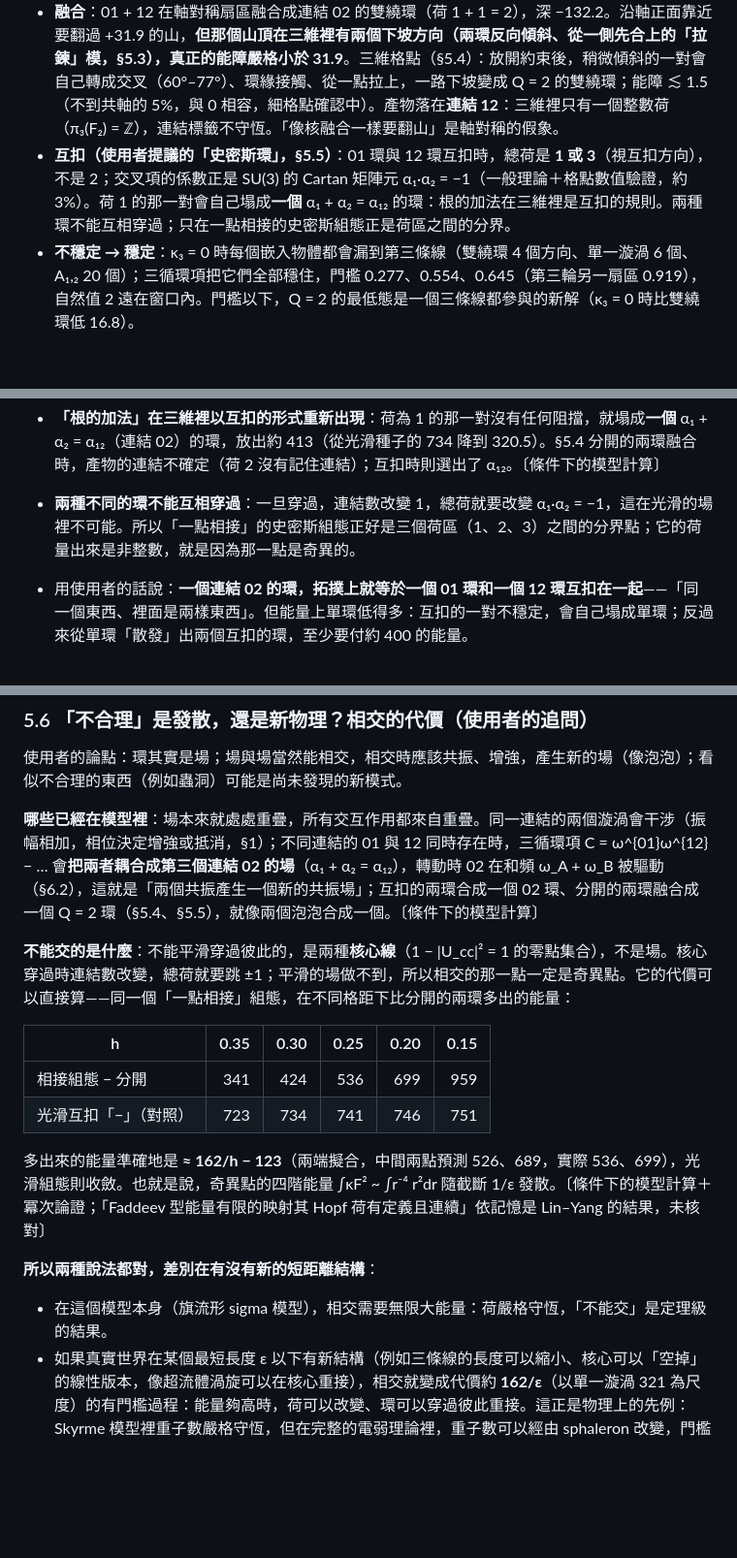
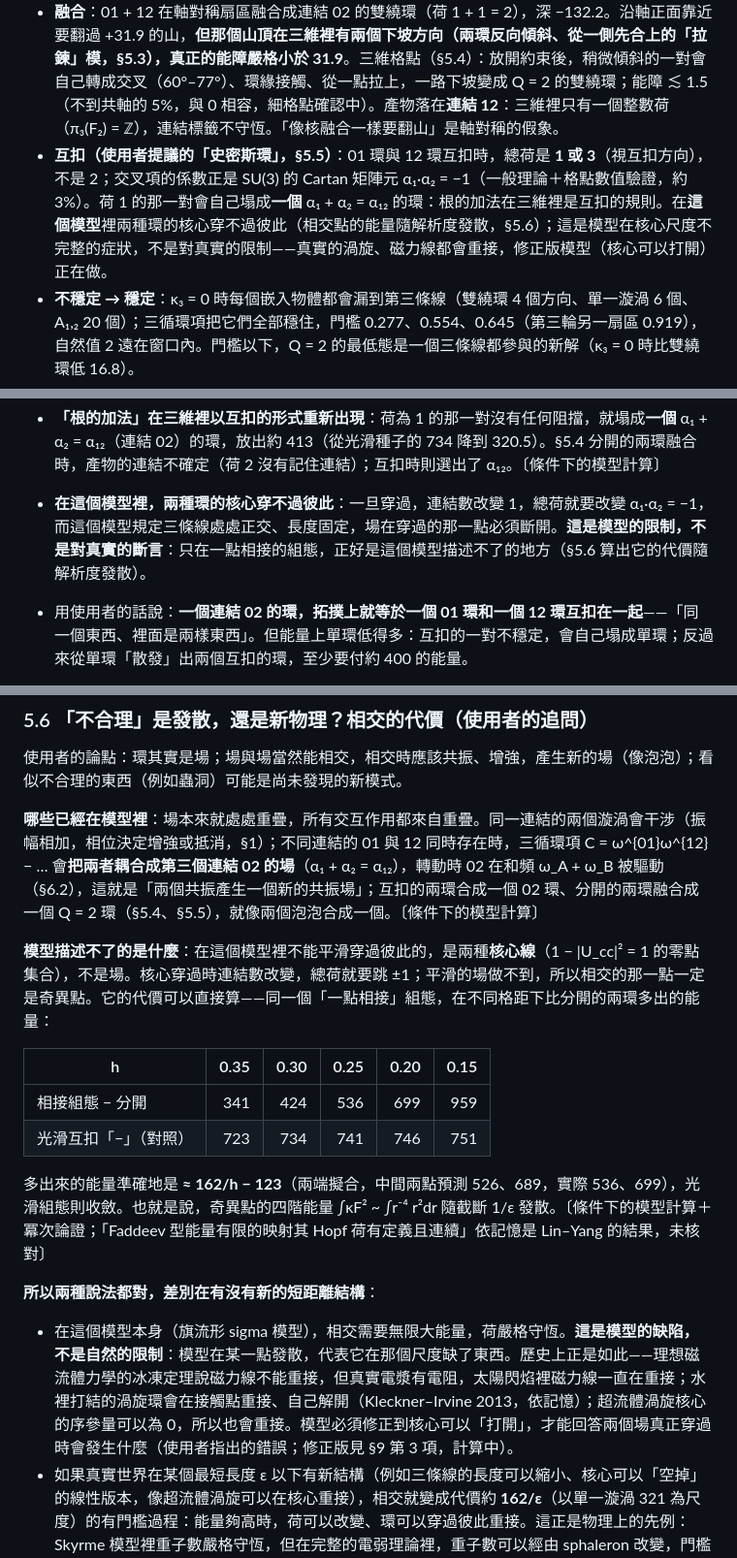
Before and after one commit to jesse1255/esft-predictions, a Markdown page: paper1/charged_mode/FLAG_PAIR_R6.md, 3 parts joined by grey strips. Shown at 97% size. Rendered like a GitHub page; blank space fills up the shorter version.

Commit message:
Round 6: correct the framing - 'cannot cross' is a limitation of the sigma model, not of nature
The divergence of the crossing configuration (162/h) shows where the model is incomplete (it
forbids the cores from opening), as the ideal-MHD frozen-in theorem does for magnetic
reconnection; real vortices and field lines reconnect. The user pointed this out; the model
with openable cores is the next computation.

Co-Authored-By: Claude Opus 5.5 <noreply@anthropic.com>
Claude-Session: https://claude.ai/code/session_01CHKvHF3XdzKWxHqo5BZVVX

```diff
--- a/paper1/charged_mode/FLAG_PAIR_R6.md
+++ b/paper1/charged_mode/FLAG_PAIR_R6.md
@@ -5,7 +5,7 @@
 **摘要。**（模型只有 f = g = μ = 1 三個參數，κ₃ 取完整對易子的自然值 2；全部是 24 × 32 單一網格上的條件下模型計算，除非另有標示）
 - **三條線的疊加規則**：同一條連結上的兩個漩渦會干涉（振幅相加，相位決定吸引或排斥）；不同連結上的兩個漩渦**精確地**不看相對相位（定理：相位是整體對稱乘上規範），只剩二階的互斥（強度 × 強度）。三循環項只會加互斥（定理）。
 - **融合**：01 + 12 在軸對稱扇區融合成連結 02 的雙繞環（荷 1 + 1 = 2），深 −132.2。沿軸正面靠近要翻過 +31.9 的山，**但那個山頂在三維裡有兩個下坡方向（兩環反向傾斜、從一側先合上的「拉鍊」模，§5.3），真正的能障嚴格小於 31.9**。三維格點（§5.4）：放開約束後，稍微傾斜的一對會自己轉成交叉（60°–77°）、環緣接觸、從一點拉上，一路下坡變成 Q = 2 的雙繞環；能障 ≲ 1.5（不到共軸的 5%，與 0 相容，細格點確認中）。產物落在**連結 12**：三維裡只有一個整數荷（π₃(F₂) = ℤ），連結標籤不守恆。「像核融合一樣要翻山」是軸對稱的假象。
-- **互扣（使用者提議的「史密斯環」，§5.5）**：01 環與 12 環互扣時，總荷是 **1 或 3**（視互扣方向），不是 2；交叉項的係數正是 SU(3) 的 Cartan 矩陣元 α₁·α₂ = −1（一般理論＋格點數值驗證，約 3%）。荷 1 的那一對會自己塌成**一個** α₁ + α₂ = α₁₂ 的環：根的加法在三維裡是互扣的規則。兩種環不能互相穿過；只在一點相接的史密斯組態正是荷區之間的分界。
+- **互扣（使用者提議的「史密斯環」，§5.5）**：01 環與 12 環互扣時，總荷是 **1 或 3**（視互扣方向），不是 2；交叉項的係數正是 SU(3) 的 Cartan 矩陣元 α₁·α₂ = −1（一般理論＋格點數值驗證，約 3%）。荷 1 的那一對會自己塌成**一個** α₁ + α₂ = α₁₂ 的環：根的加法在三維裡是互扣的規則。在**這個模型**裡兩種環的核心穿不過彼此（相交點的能量隨解析度發散，§5.6）；這是模型在核心尺度不完整的症狀，不是對真實的限制——真實的渦旋、磁力線都會重接，修正版模型（核心可以打開）正在做。
 - **不穩定 → 穩定**：κ₃ = 0 時每個嵌入物體都會漏到第三條線（雙繞環 4 個方向、單一漩渦 6 個、A₁,₂ 20 個）；三循環項把它們全部穩住，門檻 0.277、0.554、0.645（第三輪另一扇區 0.919），自然值 2 遠在窗口內。門檻以下，Q = 2 的最低態是一個三條線都參與的新解（κ₃ = 0 時比雙繞環低 16.8）。
 - **轉動（雙螺旋）**：同向轉讓不同種類的漩渦斥力變小，反向轉讓它變大，是一種旋向相關的力；在不輻射的範圍內翻不成吸引，但把融合的山頂從 +31.9 削到約 +12.6（d ≈ 1.3–1.5，固定轉速 ω = 0.45）。
 - **否證**：「三條連結／三種荷 = 三代粒子」給不出輕子質量階層（需要 10¹³ 倍的參數比或 Q ≈ 1200）；階層必須來自指數機制。
@@ -340,7 +340,7 @@ d = 1 時撐住所需的力只剩 0.014（d = 1.5 時是 24），也就是這個
 ![互扣兩環合成一個環](figures/smith_linked_collapse_R6.png)
 
 - **「根的加法」在三維裡以互扣的形式重新出現**：荷為 1 的那一對沒有任何阻擋，就塌成**一個** α₁ + α₂ = α₁₂（連結 02）的環，放出約 413（從光滑種子的 734 降到 320.5）。§5.4 分開的兩環融合時，產物的連結不確定（荷 2 沒有記住連結）；互扣時則選出了 α₁₂。〔條件下的模型計算〕
-- **兩種不同的環不能互相穿過**：一旦穿過，連結數改變 1，總荷就要改變 α₁·α₂ = −1，這在光滑的場裡不可能。所以「一點相接」的史密斯組態正好是三個荷區（1、2、3）之間的分界點；它的荷量出來是非整數，就是因為那一點是奇異的。
+- **在這個模型裡，兩種環的核心穿不過彼此**：一旦穿過，連結數改變 1，總荷就要改變 α₁·α₂ = −1，而這個模型規定三條線處處正交、長度固定，場在穿過的那一點必須斷開。**這是模型的限制，不是對真實的斷言**：只在一點相接的組態，正好是這個模型描述不了的地方（§5.6 算出它的代價隨解析度發散）。
 - 用使用者的話說：**一個連結 02 的環，拓撲上就等於一個 01 環和一個 12 環互扣在一起**——「同一個東西、裡面是兩樣東西」。但能量上單環低得多：互扣的一對不穩定，會自己塌成單環；反過來從單環「散發」出兩個互扣的環，至少要付約 400 的能量。
 - **教訓：奇異的初始資料會讓格點改荷**。兩種「相交」的擺法（核心在一點或兩點相碰）在連續理論裡不是有限能量的光滑場，荷沒有定義；格點在奇異點上把拓撲剪斷，兩環互相消滅。兩種互扣、以及分開的一對都是光滑的，荷是整數，而且鬆弛時守恆。所以「兩個史密斯環互相交」在這個場論裡的答案是：**不能交**；相交點正好是荷區之間的牆。
 - 三種荷的終點都是**一個**漩渦：荷 1 → 連結 02 的環，荷 2（分開的一對，§5.4）→ 連結 12 的雙繞環，荷 3 → 連結 01 的 Q = 3 漩渦。終點落在哪個連結由路徑決定（三個連結的能量因 S₃ 對稱完全相同），但**荷一路守恆**（種子與終點的格點荷一致到 5%）。
@@ -352,7 +352,7 @@ d = 1 時撐住所需的力只剩 0.014（d = 1.5 時是 24），也就是這個
 
 **哪些已經在模型裡**：場本來就處處重疊，所有交互作用都來自重疊。同一連結的兩個漩渦會干涉（振幅相加，相位決定增強或抵消，§1）；不同連結的 01 與 12 同時存在時，三循環項 C = ω^{01}ω^{12} − … 會**把兩者耦合成第三個連結 02 的場**（α₁ + α₂ = α₁₂），轉動時 02 在和頻 ω_A + ω_B 被驅動（§6.2），這就是「兩個共振產生一個新的共振場」；互扣的兩環合成一個 02 環、分開的兩環融合成一個 Q = 2 環（§5.4、§5.5），就像兩個泡泡合成一個。〔條件下的模型計算〕
 
-**不能交的是什麼**：不能平滑穿過彼此的，是兩種**核心線**（1 − |U_cc|² = 1 的零點集合），不是場。核心穿過時連結數改變，總荷就要跳 ±1；平滑的場做不到，所以相交的那一點一定是奇異點。它的代價可以直接算——同一個「一點相接」組態，在不同格距下比分開的兩環多出的能量：
+**模型描述不了的是什麼**：在這個模型裡不能平滑穿過彼此的，是兩種**核心線**（1 − |U_cc|² = 1 的零點集合），不是場。核心穿過時連結數改變，總荷就要跳 ±1；平滑的場做不到，所以相交的那一點一定是奇異點。它的代價可以直接算——同一個「一點相接」組態，在不同格距下比分開的兩環多出的能量：
 
 | h | 0.35 | 0.30 | 0.25 | 0.20 | 0.15 |
 |---|---:|---:|---:|---:|---:|
@@ -362,7 +362,7 @@ d = 1 時撐住所需的力只剩 0.014（d = 1.5 時是 24），也就是這個
 多出來的能量準確地是 **≈ 162/h − 123**（兩端擬合，中間兩點預測 526、689，實際 536、699），光滑組態則收斂。也就是說，奇異點的四階能量 ∫κF² ~ ∫r⁻⁴ r²dr 隨截斷 1/ε 發散。〔條件下的模型計算＋冪次論證；「Faddeev 型能量有限的映射其 Hopf 荷有定義且連續」依記憶是 Lin–Yang 的結果，未核對〕
 
 **所以兩種說法都對，差別在有沒有新的短距離結構**：
-- 在這個模型本身（旗流形 sigma 模型），相交需要無限大能量：荷嚴格守恆，「不能交」是定理級的結果。
+- 在這個模型本身（旗流形 sigma 模型），相交需要無限大能量，荷嚴格守恆。**這是模型的缺陷，不是自然的限制**：模型在某一點發散，代表它在那個尺度缺了東西。歷史上正是如此——理想磁流體力學的冰凍定理說磁力線不能重接，但真實電漿有電阻，太陽閃焰裡磁力線一直在重接；水裡打結的渦旋環會在接觸點重接、自己解開（Kleckner–Irvine 2013，依記憶）；超流體渦旋核心的序參量可以為 0，所以也會重接。模型必須修正到核心可以「打開」，才能回答兩個場真正穿過時會發生什麼（使用者指出的錯誤；修正版見 §9 第 3 項，計算中）。
 - 如果真實世界在某個最短長度 ε 以下有新結構（例如三條線的長度可以縮小、核心可以「空掉」的線性版本，像超流體渦旋可以在核心重接），相交就變成代價約 **162/ε**（以單一漩渦 321 為尺度）的有門檻過程：能量夠高時，荷可以改變、環可以穿過彼此重接。這正是物理上的先例：Skyrme 模型裡重子數嚴格守恆，但在完整的電弱理論裡，重子數可以經由 sphaleron 改變，門檻約 10 TeV（依記憶約 9 TeV）；超流體裡渦旋線會重接，因為核心的序參量可以為 0。
 - 代價是**多一個參數 ε**。要讓「不合理」變成可檢驗的新物理，下一步要在模型裡真的放進這個核心尺度（線性旗模型），算出相交／重接的門檻與產物，再看有沒有任何可觀測量（例如荷改變過程的能量門檻）能和資料比。〔純假說，尚未計算〕
 
```
